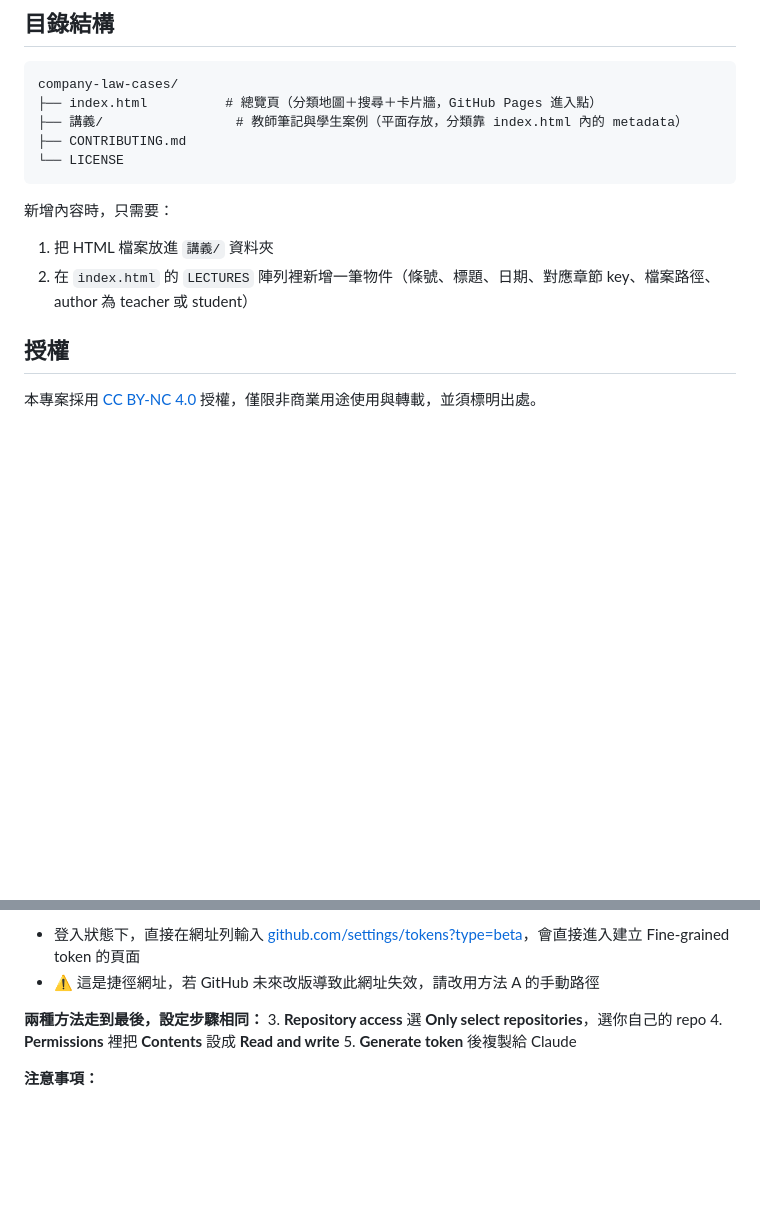
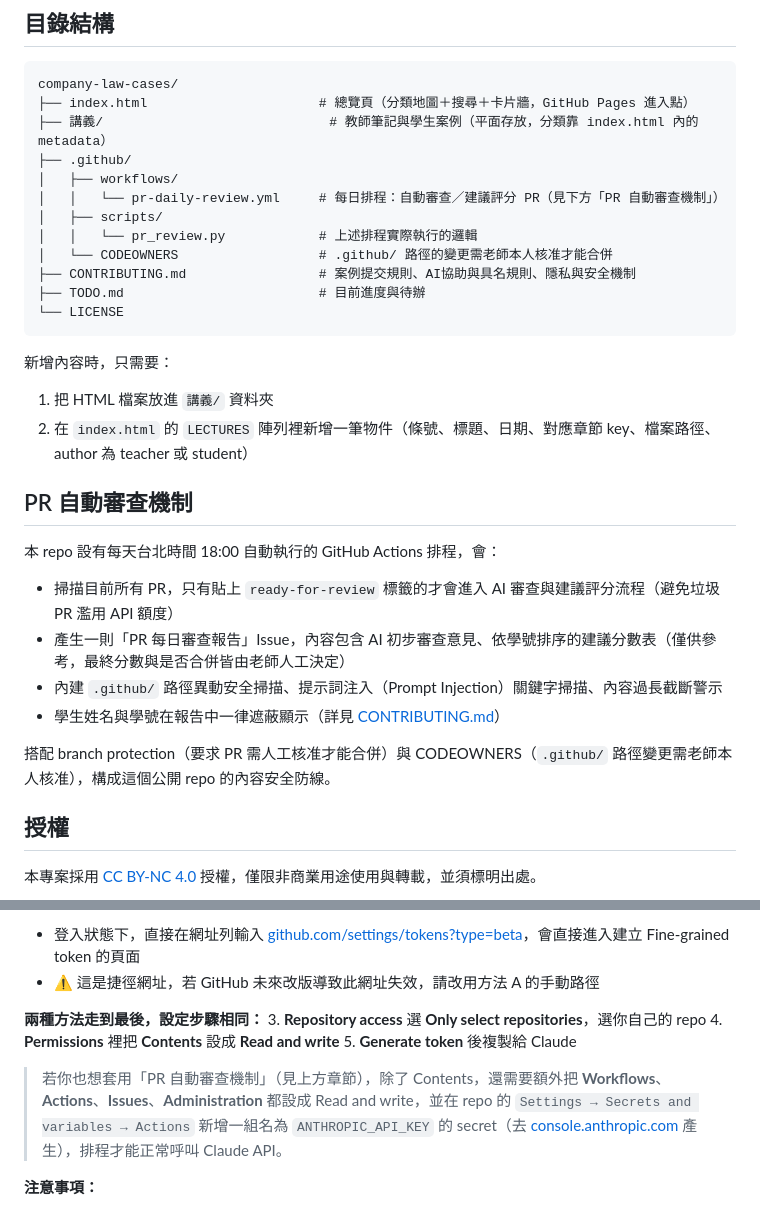
Before and after one commit to Memory71/company-law-cases, a Markdown page: README.md, 2 parts joined by grey strips. Rendered like a GitHub page; blank space fills up the shorter version.

Commit message:
README：補齊 .github/ 目錄結構、新增 PR 自動審查機制說明、其他老師套用時的額外權限說明

````diff
--- a/README.md
+++ b/README.md
@@ -22,15 +22,33 @@
 
 ```
 company-law-cases/
-├── index.html          # 總覽頁（分類地圖＋搜尋＋卡片牆，GitHub Pages 進入點）
-├── 講義/                 # 教師筆記與學生案例（平面存放，分類靠 index.html 內的 metadata）
-├── CONTRIBUTING.md
+├── index.html                      # 總覽頁（分類地圖＋搜尋＋卡片牆，GitHub Pages 進入點）
+├── 講義/                             # 教師筆記與學生案例（平面存放，分類靠 index.html 內的 metadata）
+├── .github/
+│   ├── workflows/
+│   │   └── pr-daily-review.yml     # 每日排程：自動審查／建議評分 PR（見下方「PR 自動審查機制」）
+│   ├── scripts/
+│   │   └── pr_review.py            # 上述排程實際執行的邏輯
+│   └── CODEOWNERS                  # .github/ 路徑的變更需老師本人核准才能合併
+├── CONTRIBUTING.md                 # 案例提交規則、AI協助與具名規則、隱私與安全機制
+├── TODO.md                         # 目前進度與待辦
 └── LICENSE
 ```
 
 新增內容時，只需要：
 1. 把 HTML 檔案放進 `講義/` 資料夾
 2. 在 `index.html` 的 `LECTURES` 陣列裡新增一筆物件（條號、標題、日期、對應章節 key、檔案路徑、author 為 teacher 或 student）
+
+## PR 自動審查機制
+
+本 repo 設有每天台北時間 18:00 自動執行的 GitHub Actions 排程，會：
+
+- 掃描目前所有 PR，只有貼上 `ready-for-review` 標籤的才會進入 AI 審查與建議評分流程（避免垃圾 PR 濫用 API 額度）
+- 產生一則「PR 每日審查報告」Issue，內容包含 AI 初步審查意見、依學號排序的建議分數表（僅供參考，最終分數與是否合併皆由老師人工決定）
+- 內建 `.github/` 路徑異動安全掃描、提示詞注入（Prompt Injection）關鍵字掃描、內容過長截斷警示
+- 學生姓名與學號在報告中一律遮蔽顯示（詳見 [CONTRIBUTING.md](./CONTRIBUTING.md)）
+
+搭配 branch protection（要求 PR 需人工核准才能合併）與 CODEOWNERS（`.github/` 路徑變更需老師本人核准），構成這個公開 repo 的內容安全防線。
 
 ## 授權
 
@@ -70,6 +88,8 @@ Skill 裡的「GitHub 操作流程」章節會要求你提供 GitHub Personal Ac
 4. **Permissions** 裡把 **Contents** 設成 **Read and write**
 5. **Generate token** 後複製給 Claude
 
+> 若你也想套用「PR 自動審查機制」（見上方章節），除了 Contents，還需要額外把 **Workflows**、**Actions**、**Issues**、**Administration** 都設成 Read and write，並在 repo 的 `Settings → Secrets and variables → Actions` 新增一組名為 `ANTHROPIC_API_KEY` 的 secret（去 [console.anthropic.com](https://console.anthropic.com/settings/keys) 產生），排程才能正常呼叫 Claude API。
+
 **注意事項：**
 - 這組 token 只在**當次對話**中使用，Claude 不會把它存進記憶，換一個新對話時要重新提供
 - Token 直接貼在對話裡屬於明碼傳輸，建議設定過期時間，且用完後可以到 GitHub 設定裡撤銷重發
````
